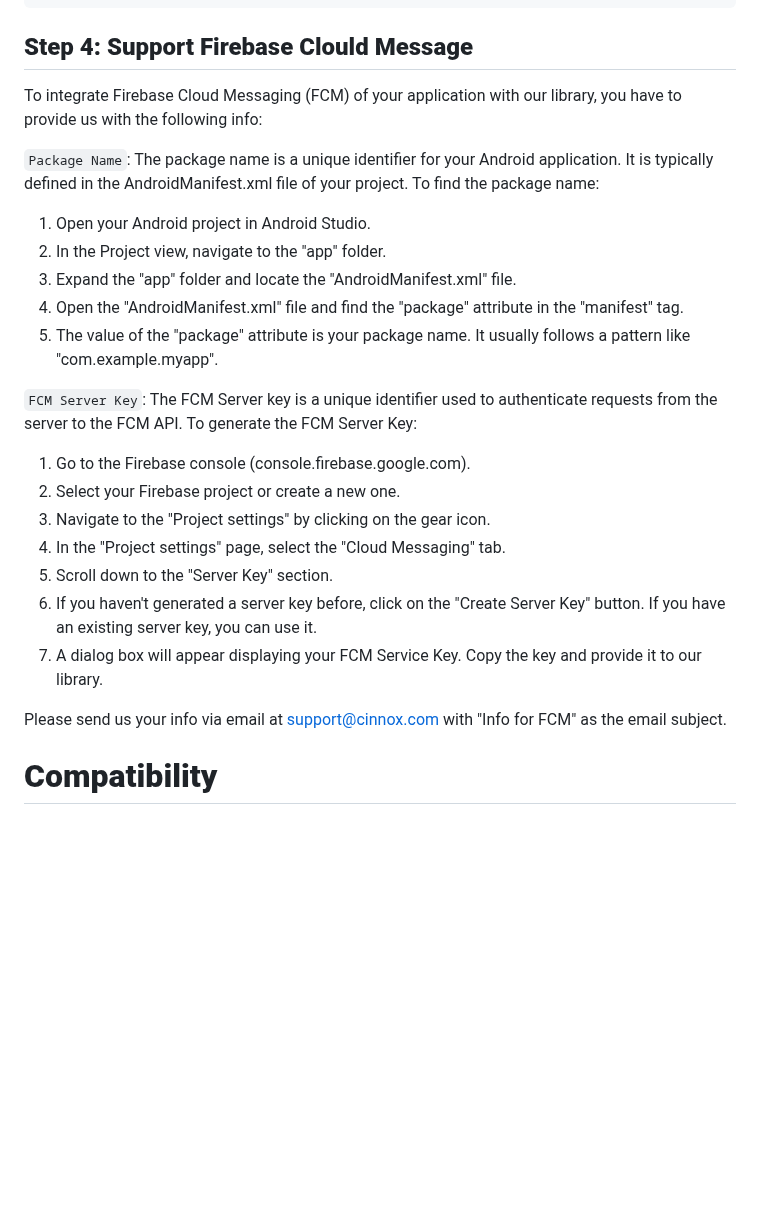
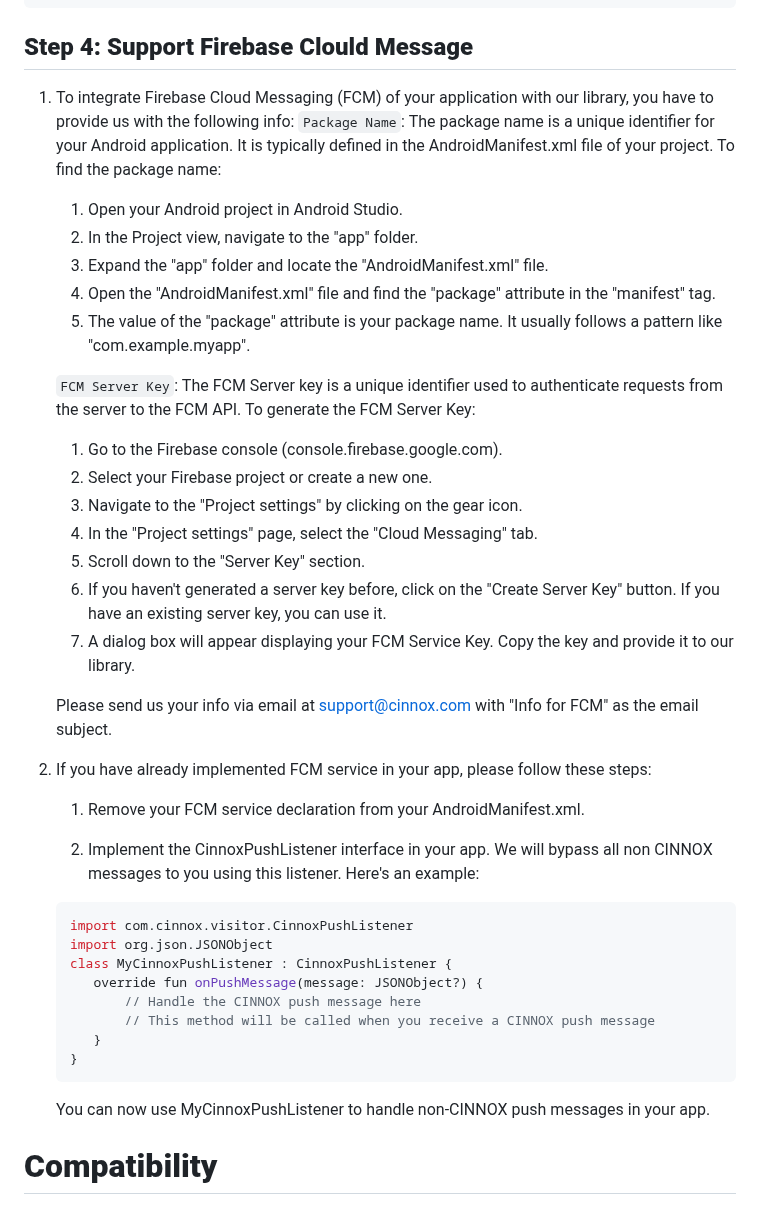
Before and after one commit to CinnoxGitHub/VIsitorSampleApp, a Markdown page: README.md, the part around one of its changes. Rendered like a GitHub page; blank space fills up the shorter version.

````diff
--- a/README.md
+++ b/README.md
@@ -69,30 +85,46 @@ Add CinnoxVisitorWidget in the layout activity_main.xml
 ```
 
 ## **Step 4: Support Firebase Clould Message**
-To integrate Firebase Cloud Messaging (FCM) of your application with our library, you have to provide us with the following info:
+1. To integrate Firebase Cloud Messaging (FCM) of your application with our library, you have to provide us with the following info:
+   `Package Name`:
+   The package name is a unique identifier for your Android application. It is typically defined in the AndroidManifest.xml file of your project. To find the package name:
 
-`Package Name`:
-The package name is a unique identifier for your Android application. It is typically defined in the AndroidManifest.xml file of your project. To find the package name:
+   1. Open your Android project in Android Studio.
+   2. In the Project view, navigate to the "app" folder.
+   3. Expand the "app" folder and locate the "AndroidManifest.xml" file.
+   4. Open the "AndroidManifest.xml" file and find the "package" attribute in the "manifest" tag.
+   5. The value of the "package" attribute is your package name. It usually follows a pattern like "com.example.myapp".
 
-1. Open your Android project in Android Studio.
-2. In the Project view, navigate to the "app" folder.
-3. Expand the "app" folder and locate the "AndroidManifest.xml" file.
-4. Open the "AndroidManifest.xml" file and find the "package" attribute in the "manifest" tag.
-5. The value of the "package" attribute is your package name. It usually follows a pattern like "com.example.myapp".
+   `FCM Server Key`:
+   The FCM Server key is a unique identifier used to authenticate requests from the server to the FCM API. To generate the FCM Server Key:
 
-`FCM Server Key`:
-The FCM Server key is a unique identifier used to authenticate requests from the server to the FCM API. To generate the FCM Server Key:
+   1. Go to the Firebase console (console.firebase.google.com).
+   2. Select your Firebase project or create a new one.
+   3. Navigate to the "Project settings" by clicking on the gear icon.
+   4. In the "Project settings" page, select the "Cloud Messaging" tab.
+   5. Scroll down to the "Server Key" section.
+   6. If you haven't generated a server key before, click on the "Create Server Key" button. If you have an existing server key, you can use it.
+   7. A dialog box will appear displaying your FCM Service Key. Copy the key and provide it to our library.
 
-1. Go to the Firebase console (console.firebase.google.com).
-2. Select your Firebase project or create a new one.
-3. Navigate to the "Project settings" by clicking on the gear icon.
-4. In the "Project settings" page, select the "Cloud Messaging" tab.
-5. Scroll down to the "Server Key" section.
-6. If you haven't generated a server key before, click on the "Create Server Key" button. If you have an existing server key, you can use it.
-7. A dialog box will appear displaying your FCM Service Key. Copy the key and provide it to our library.
+   Please send us your info via email at support@cinnox.com with "Info for FCM" as the email subject.
 
-Please send us your info via email at support@cinnox.com with "Info for FCM" as the email subject.
 
+3. If you have already implemented FCM service in your app, please follow these steps:
+
+   1. Remove your FCM service declaration from your AndroidManifest.xml.
+
+   2. Implement the CinnoxPushListener interface in your app. We will bypass all non CINNOX messages to you using this listener. Here's an example:
+   ```kotlin
+   import com.cinnox.visitor.CinnoxPushListener
+   import org.json.JSONObject
+   class MyCinnoxPushListener : CinnoxPushListener {
+      override fun onPushMessage(message: JSONObject?) {
+          // Handle the CINNOX push message here
+          // This method will be called when you receive a CINNOX push message
+      }
+   }
+   ```
+   You can now use MyCinnoxPushListener to handle non-CINNOX push messages in your app.
 
 # **Compatibility**
 Android 7 or later
````
Also changed, not shown: other parts of README.md (+55 -16 lines).
